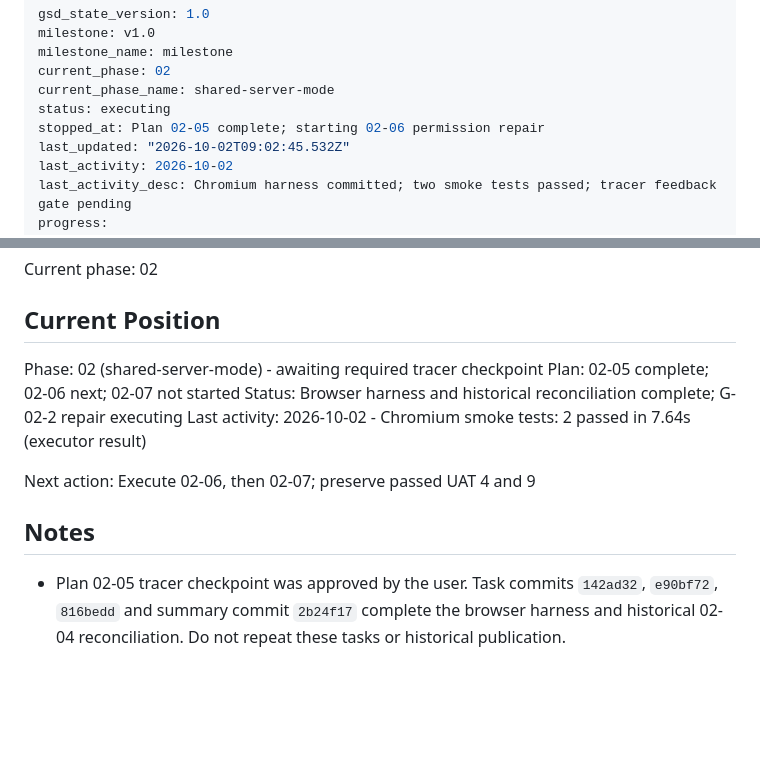
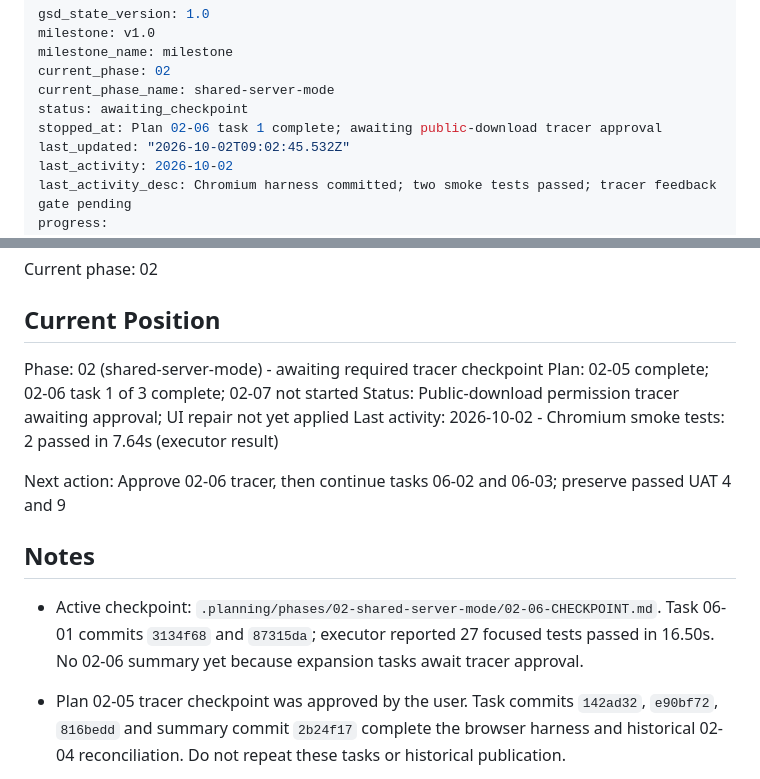
Before and after one commit to wilfreddenijs/certmon, a Markdown page: .planning/STATE.md, 2 parts joined by grey strips. Rendered like a GitHub page; blank space fills up the shorter version.

Commit message:
docs(02-06): record public-download tracer checkpoint

```diff
--- a/.planning/STATE.md
+++ b/.planning/STATE.md
@@ -4,8 +4,8 @@ milestone: v1.0
 milestone_name: milestone
 current_phase: 02
 current_phase_name: shared-server-mode
-status: executing
-stopped_at: Plan 02-05 complete; starting 02-06 permission repair
+status: awaiting_checkpoint
+stopped_at: Plan 02-06 task 1 complete; awaiting public-download tracer approval
 last_updated: "2026-10-02T09:02:45.532Z"
 last_activity: 2026-10-02
 last_activity_desc: Chromium harness committed; two smoke tests passed; tracer feedback gate pending
@@ -23,13 +23,15 @@ Current phase: 02
 ## Current Position
 
 Phase: 02 (shared-server-mode) - awaiting required tracer checkpoint
-Plan: 02-05 complete; 02-06 next; 02-07 not started
-Status: Browser harness and historical reconciliation complete; G-02-2 repair executing
+Plan: 02-05 complete; 02-06 task 1 of 3 complete; 02-07 not started
+Status: Public-download permission tracer awaiting approval; UI repair not yet applied
 Last activity: 2026-10-02 - Chromium smoke tests: 2 passed in 7.64s (executor result)
 
-Next action: Execute 02-06, then 02-07; preserve passed UAT 4 and 9
+Next action: Approve 02-06 tracer, then continue tasks 06-02 and 06-03; preserve passed UAT 4 and 9
 
 ## Notes
+
+- Active checkpoint: `.planning/phases/02-shared-server-mode/02-06-CHECKPOINT.md`. Task 06-01 commits `3134f68` and `87315da`; executor reported 27 focused tests passed in 16.50s. No 02-06 summary yet because expansion tasks await tracer approval.
 
 - Plan 02-05 tracer checkpoint was approved by the user. Task commits `142ad32`, `e90bf72`, `816bedd` and summary commit `2b24f17` complete the browser harness and historical 02-04 reconciliation. Do not repeat these tasks or historical publication.
 
```
Also changed, not shown: 1 other file.
